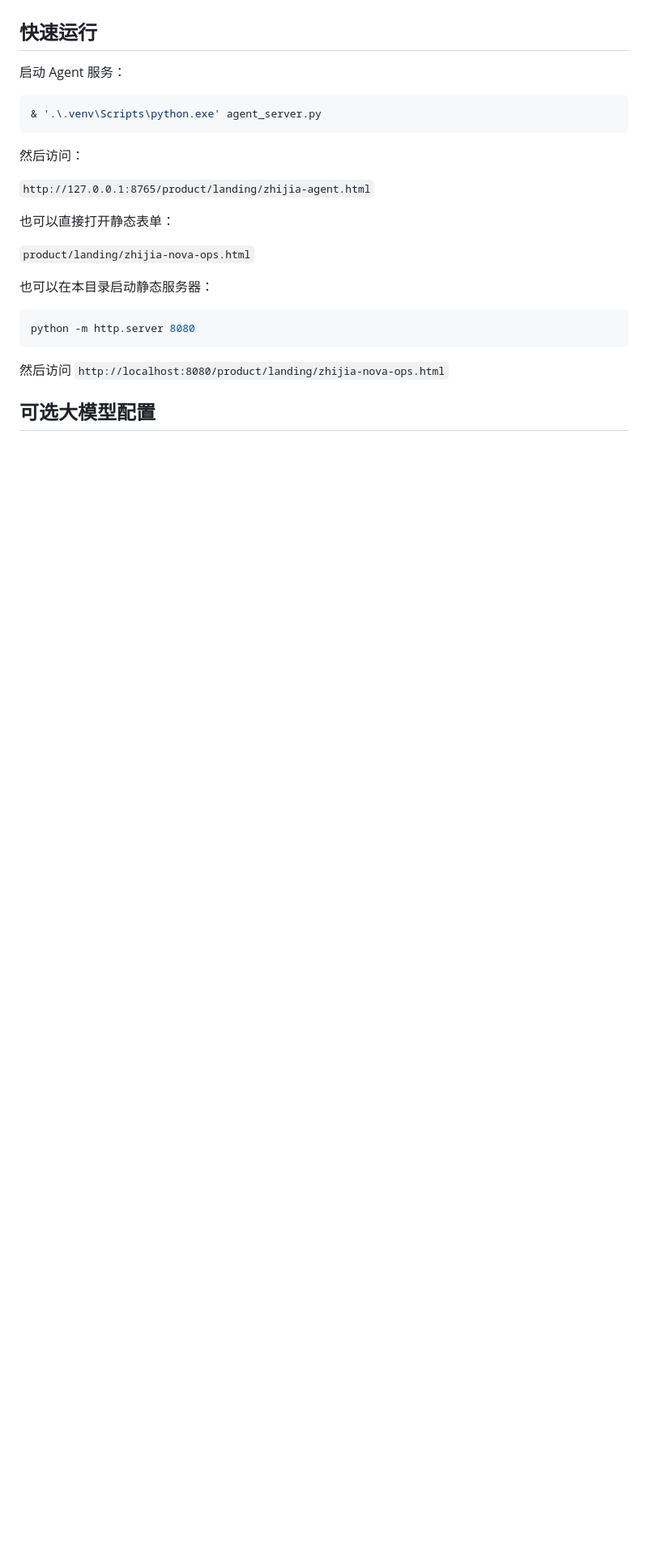
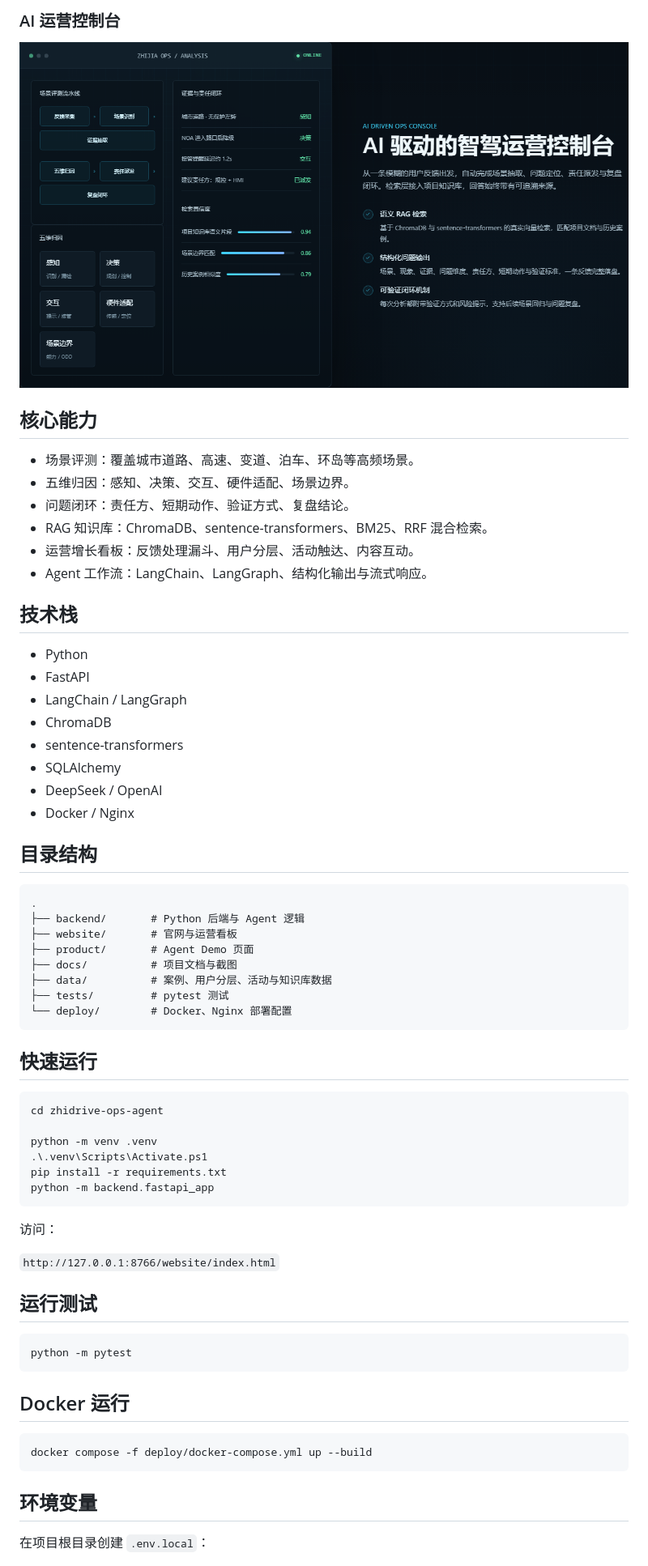
Before and after one commit to congkinga/zhidrive-ops-agent, a Markdown page: README.md, the part around one of its changes. Shown at 81% size. Drawn GitHub-style; pictures changed too: docs/screenshots/console.png (added); blank space fills up the shorter version.

Commit message:
docs: add project screenshots and rewrite readme

````diff
--- a/README.md
+++ b/README.md
@@ -19,27 +25,68 @@
+### AI 运营控制台
+
+![AI 运营控制台](docs/screenshots/console.png)
+
+## 核心能力
+
+- 场景评测：覆盖城市道路、高速、变道、泊车、环岛等高频场景。
+- 五维归因：感知、决策、交互、硬件适配、场景边界。
+- 问题闭环：责任方、短期动作、验证方式、复盘结论。
+- RAG 知识库：ChromaDB、sentence-transformers、BM25、RRF 混合检索。
+- 运营增长看板：反馈处理漏斗、用户分层、活动触达、内容互动。
+- Agent 工作流：LangChain、LangGraph、结构化输出与流式响应。
+
+## 技术栈
+
+- Python
+- FastAPI
+- LangChain / LangGraph
+- ChromaDB
+- sentence-transformers
+- SQLAlchemy
+- DeepSeek / OpenAI
+- Docker / Nginx
+
+## 目录结构
+
+```text
+.
+├── backend/       # Python 后端与 Agent 逻辑
+├── website/       # 官网与运营看板
+├── product/       # Agent Demo 页面
+├── docs/          # 项目文档与截图
+├── data/          # 案例、用户分层、活动与知识库数据
+├── tests/         # pytest 测试
+└── deploy/        # Docker、Nginx 部署配置
+```
 
 ## 快速运行
 
-启动 Agent 服务：
+```powershell
+cd zhidrive-ops-agent
+
+python -m venv .venv
+.\.venv\Scripts\Activate.ps1
+pip install -r requirements.txt
+python -m backend.fastapi_app
+```
+
+访问：
+
+`http://127.0.0.1:8766/website/index.html`
+
+## 运行测试
 
 ```powershell
-& '.\.venv\Scripts\python.exe' agent_server.py
+python -m pytest
 ```
 
-然后访问：
-
-`http://127.0.0.1:8765/product/landing/zhijia-agent.html`
-
-也可以直接打开静态表单：
-
-`product/landing/zhijia-nova-ops.html`
-
-也可以在本目录启动静态服务器：
+## Docker 运行
 
 ```powershell
-python -m http.server 8080
+docker compose -f deploy/docker-compose.yml up --build
 ```
 
-然后访问 `http://localhost:8080/product/landing/zhijia-nova-ops.html`
+## 环境变量
 
-## 可选大模型配置
+在项目根目录创建 `.env.local`：
 
````
Also changed, not shown: other parts of README.md (+28 -73 lines), docs/screenshots/case-dashboard.png (added), docs/screenshots/hero.png (added), docs/screenshots/ops-dashboard.png (added).
